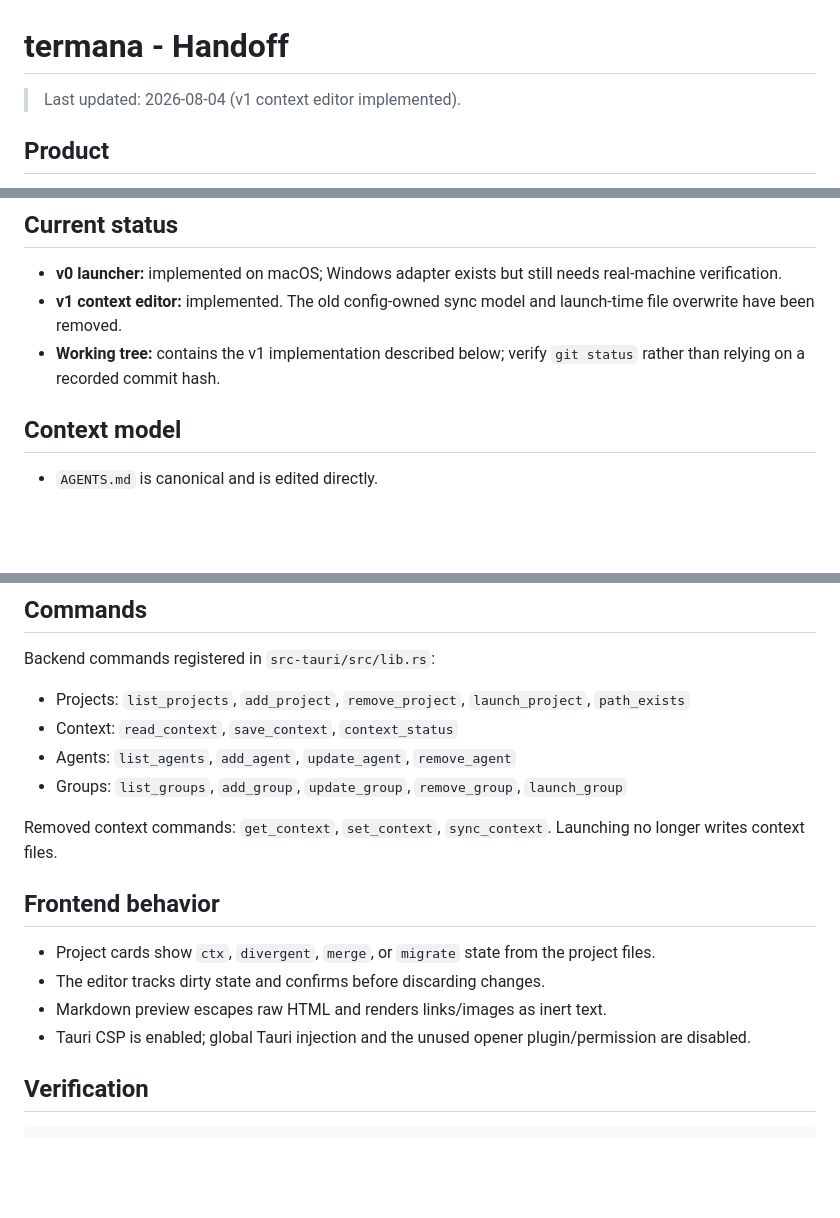
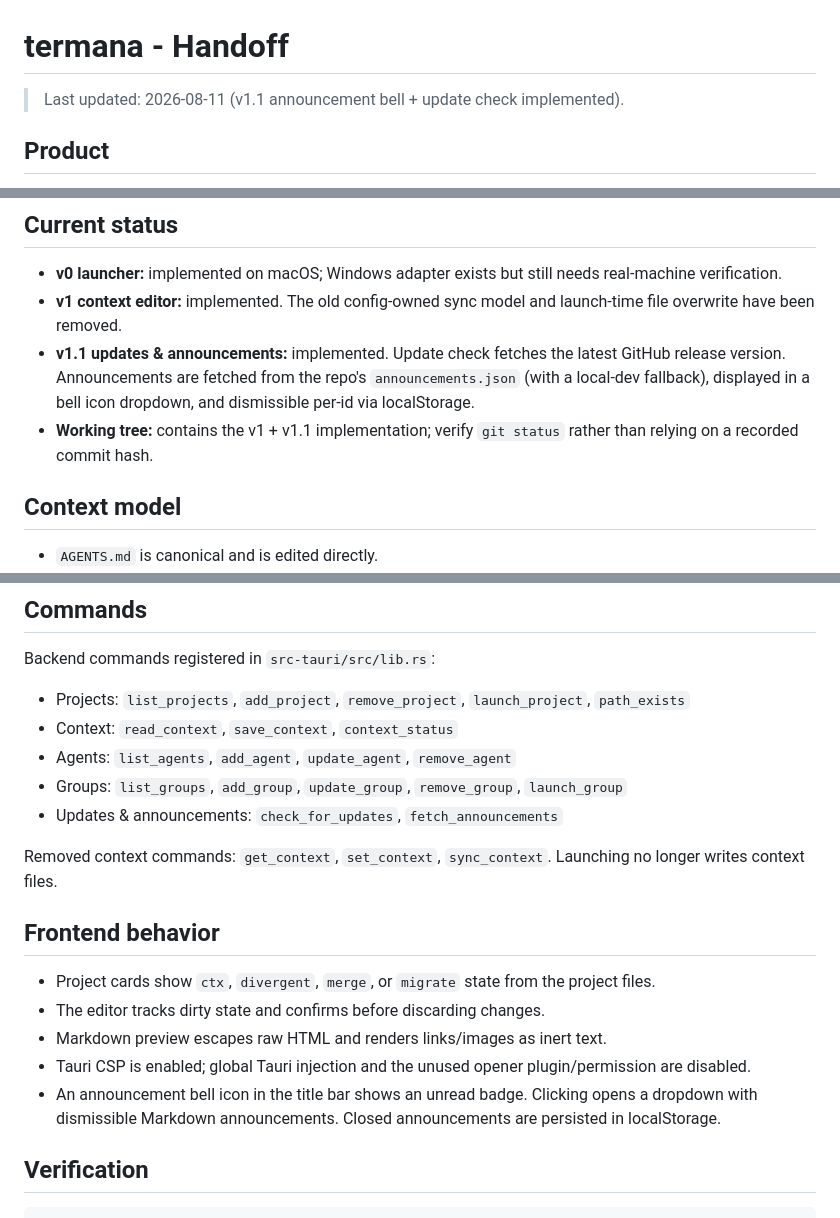
Before and after one commit to bayernjf/termana, a Markdown page: handoff.md, 3 parts joined by grey strips. Rendered like a GitHub page; blank space fills up the shorter version.

Commit message:
docs: update handoff.md for v1.1 announcement and update check features

```diff
--- a/handoff.md
+++ b/handoff.md
@@ -1,6 +1,6 @@
 # termana - Handoff
 
-> Last updated: 2026-08-04 (v1 context editor implemented).
+> Last updated: 2026-08-11 (v1.1 announcement bell + update check implemented).
 
 ## Product
 
@@ -10,7 +10,8 @@ termana is a local-first Tauri desktop app for registering projects, binding a C
 
 - **v0 launcher:** implemented on macOS; Windows adapter exists but still needs real-machine verification.
 - **v1 context editor:** implemented. The old config-owned sync model and launch-time file overwrite have been removed.
-- **Working tree:** contains the v1 implementation described below; verify `git status` rather than relying on a recorded commit hash.
+- **v1.1 updates & announcements:** implemented. Update check fetches the latest GitHub release version. Announcements are fetched from the repo's `announcements.json` (with a local-dev fallback), displayed in a bell icon dropdown, and dismissible per-id via localStorage.
+- **Working tree:** contains the v1 + v1.1 implementation; verify `git status` rather than relying on a recorded commit hash.
 
 ## Context model
 
@@ -30,6 +31,7 @@ Backend commands registered in `src-tauri/src/lib.rs`:
 - Context: `read_context`, `save_context`, `context_status`
 - Agents: `list_agents`, `add_agent`, `update_agent`, `remove_agent`
 - Groups: `list_groups`, `add_group`, `update_group`, `remove_group`, `launch_group`
+- Updates & announcements: `check_for_updates`, `fetch_announcements`
 
 Removed context commands: `get_context`, `set_context`, `sync_context`. Launching no longer writes context files.
 
@@ -39,6 +41,7 @@ Removed context commands: `get_context`, `set_context`, `sync_context`. Launchin
 - The editor tracks dirty state and confirms before discarding changes.
 - Markdown preview escapes raw HTML and renders links/images as inert text.
 - Tauri CSP is enabled; global Tauri injection and the unused opener plugin/permission are disabled.
+- An announcement bell icon in the title bar shows an unread badge. Clicking opens a dropdown with dismissible Markdown announcements. Closed announcements are persisted in localStorage.
 
 ## Verification
 
```
